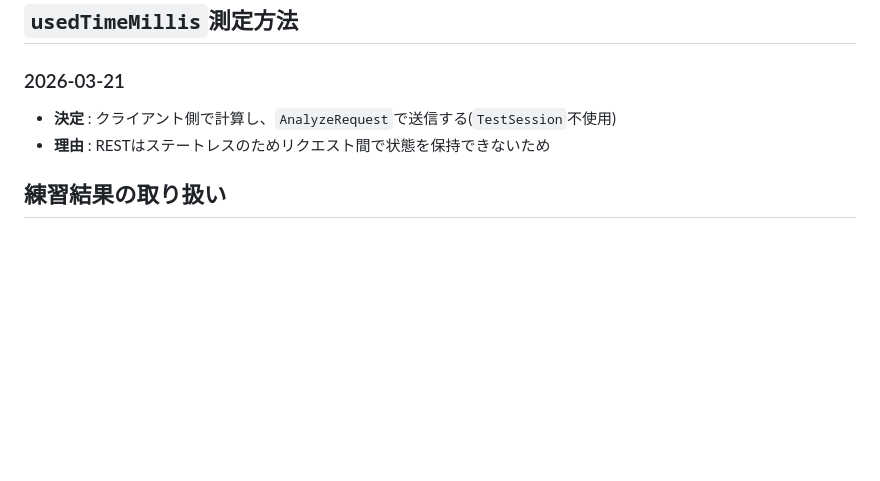
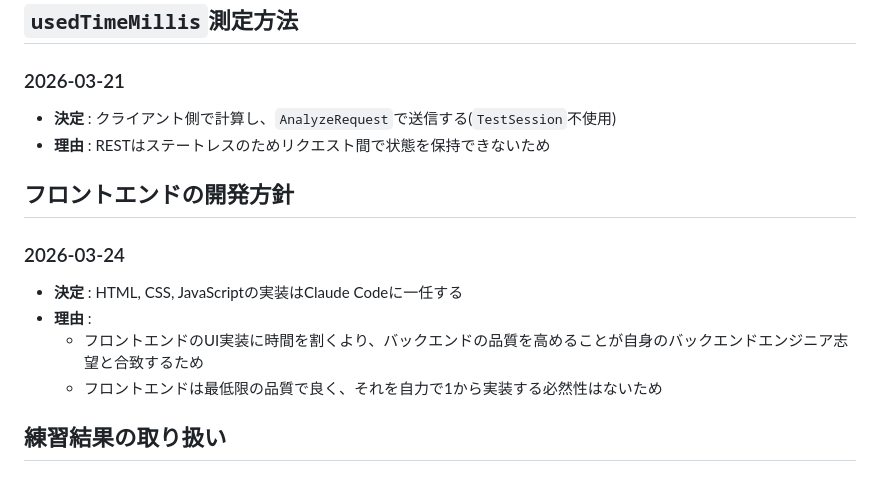
Before and after one commit to Leon-Ishida/TypingApp-WeaknessAnalyzer, a Markdown page: ADR.md, the part around the change. Drawn GitHub-style; blank space fills up the shorter version.

Commit message:
docs: update ADR.md with AI frontend delegation

```diff
--- a/ADR.md
+++ b/ADR.md
@@ -130,6 +130,13 @@
 * **決定** : クライアント側で計算し、`AnalyzeRequest`で送信する(`TestSession`不使用)
 * **理由** : RESTはステートレスのためリクエスト間で状態を保持できないため
 
+## フロントエンドの開発方針
+### 2026-03-24
+* **決定** : HTML, CSS, JavaScriptの実装はClaude Codeに一任する
+* **理由** :
+    * フロントエンドのUI実装に時間を割くより、バックエンドの品質を高めることが自身のバックエンドエンジニア志望と合致するため
+    * フロントエンドは最低限の品質で良く、それを自力で1から実装する必然性はないため
+
 ## 練習結果の取り扱い
 ### 2026-03-28
 * **決定** : 練習結果は分析のみ行い、データベースには保存しない
```
